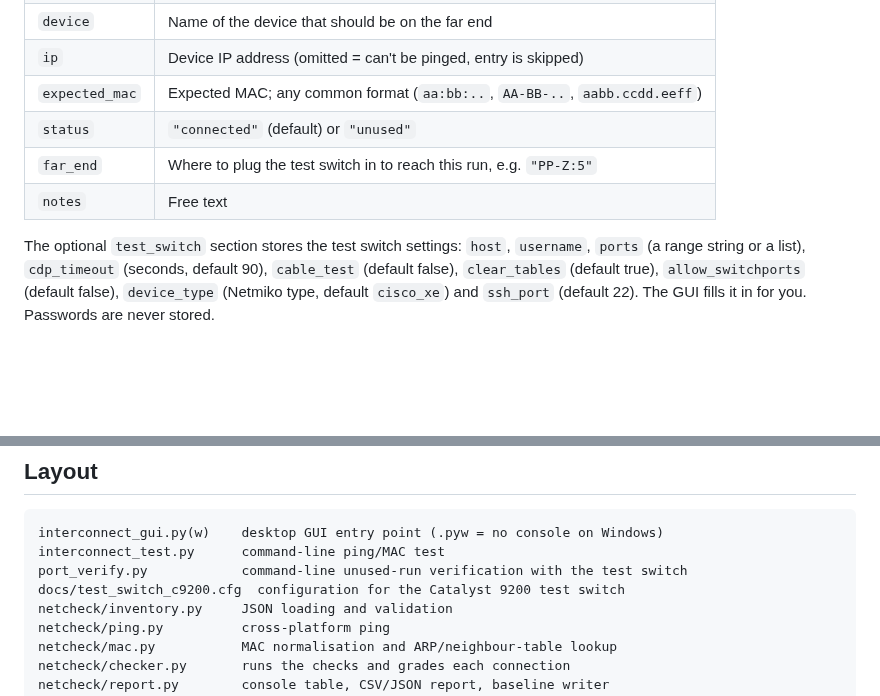
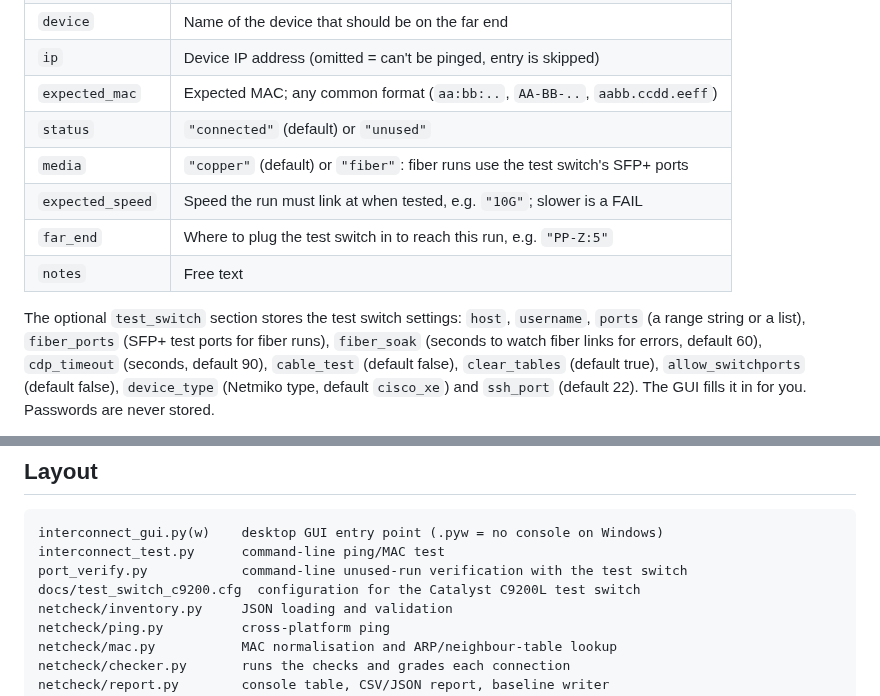
Before and after one commit to kkiper/Network-Test-Scripts, a Markdown page: README.md, 2 parts joined by grey strips. GitHub-like rendering; blank space fills up the shorter version.

```diff
--- a/README.md
+++ b/README.md
@@ -195,11 +229,14 @@ Connection fields (all optional; omit or use `null` for "not set"):
 | `ip`           | Device IP address (omitted = can't be pinged, entry is skipped) |
 | `expected_mac` | Expected MAC; any common format (`aa:bb:..`, `AA-BB-..`, `aabb.ccdd.eeff`) |
 | `status`       | `"connected"` (default) or `"unused"`                           |
+| `media`        | `"copper"` (default) or `"fiber"`: fiber runs use the test switch's SFP+ ports |
+| `expected_speed` | Speed the run must link at when tested, e.g. `"10G"`; slower is a FAIL |
 | `far_end`      | Where to plug the test switch in to reach this run, e.g. `"PP-Z:5"` |
 | `notes`        | Free text                                                       |
 
 The optional `test_switch` section stores the test switch settings: `host`, `username`,
-`ports` (a range string or a list), `cdp_timeout` (seconds, default 90), `cable_test`
+`ports` (a range string or a list), `fiber_ports` (SFP+ test ports for fiber runs),
+`fiber_soak` (seconds to watch fiber links for errors, default 60), `cdp_timeout` (seconds, default 90), `cable_test`
 (default false), `clear_tables` (default true), `allow_switchports` (default false),
 `device_type` (Netmiko type, default `cisco_xe`) and `ssh_port` (default 22). The GUI
 fills it in for you. Passwords are never stored.
@@ -270,7 +307,7 @@ The GUI tests are skipped automatically when Tkinter or a display isn't availabl
 interconnect_gui.py(w)    desktop GUI entry point (.pyw = no console on Windows)
 interconnect_test.py      command-line ping/MAC test
 port_verify.py            command-line unused-run verification with the test switch
-docs/test_switch_c9200.cfg  configuration for the Catalyst 9200 test switch
+docs/test_switch_c9200.cfg  configuration for the Catalyst C9200L test switch
 netcheck/inventory.py     JSON loading and validation
 netcheck/ping.py          cross-platform ping
 netcheck/mac.py           MAC normalisation and ARP/neighbour-table lookup
```
Also changed, not shown: other parts of README.md (+37 -3 lines), docs/fiber_verify.png (added), docs/test_switch_setup.png, 15 other files.
